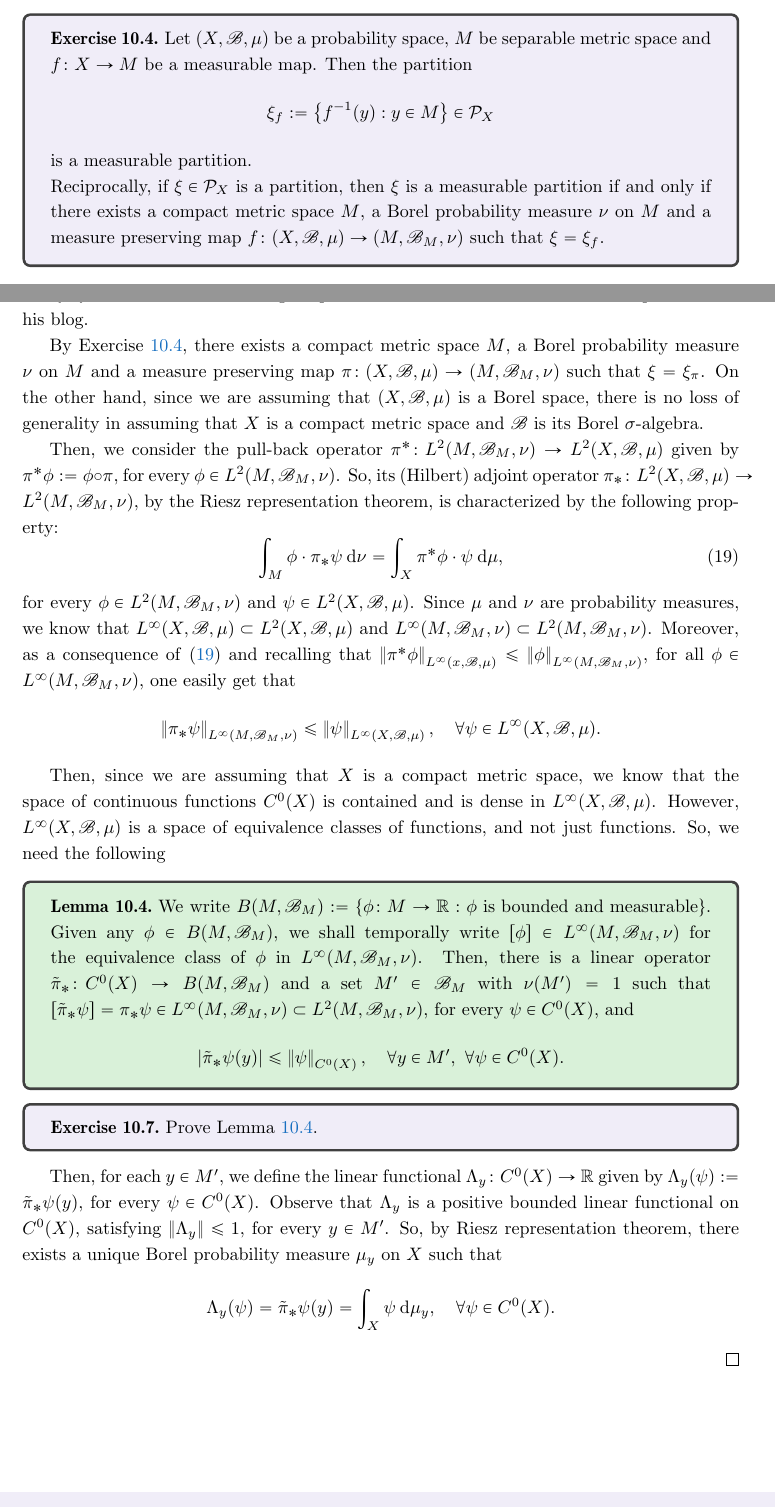
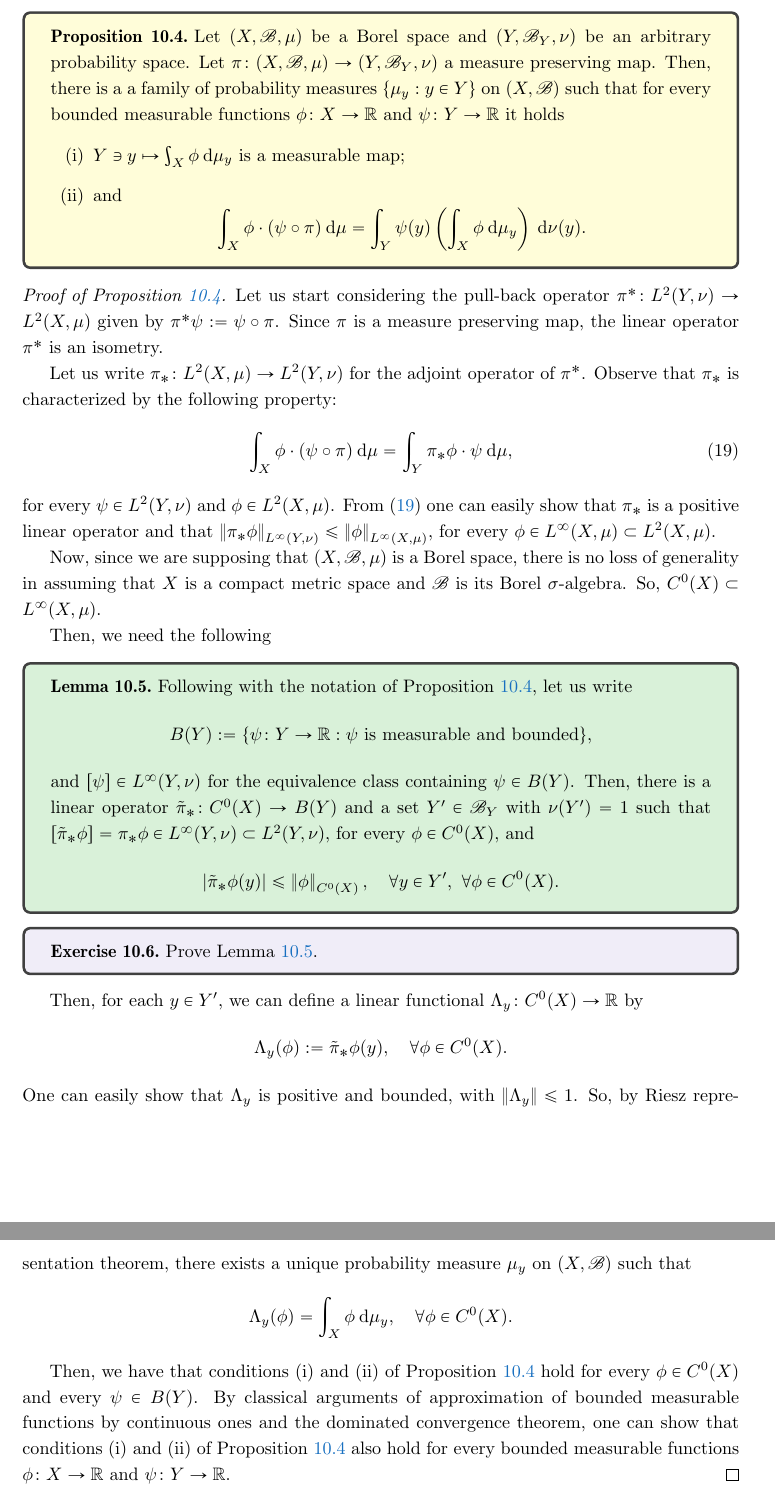
Before and after one commit to kocsard/ergodic-lecture-notes, a LaTeX document (main.tex, which reads ergodic-decomposition.tex): two parts of pages 56 and 58 of 60 before the commit and two parts of pages 58 and 59 of 60 after it, joined at a grey line, cut at the place of the change. Compiled offline with pdfLaTeX.

Commit message:
rewriting Rokhlin thm proof

```diff
--- a/ergodic-decomposition.tex
+++ b/ergodic-decomposition.tex
@@ -168,17 +168,6 @@ A partition $\xi$ of the probability space $(X,\B,\mu)$ is said to be \textbf{me
   \xi=\bigvee_{n\in\N} \xi_n,
 \end{displaymath}
 
-
-\begin{exercise}
-  \label{exer:measurable-partitions-characterization-measurable-maps}
-  Let $(X,\B,\mu)$ be a probability space, $M$ be separable metric space and $f\colon X\to M$ be a measurable map. Then the partition
-  \begin{displaymath}
-    \xi_{f}:=\left\{f^{-1}(y) : y \in M\right\}\in\mc{P}_{X}
-  \end{displaymath}
-  is a measurable partition.
-
-  Reciprocally, if $\xi\in\mc{P}_{X}$ is a partition, then $\xi$ is a measurable partition if and only if there exists a compact metric space $M$, a Borel probability measure $\nu$ on $M$ and a measure preserving map $f\colon (X,\B,\mu)\to (M,\B_{M},\nu)$ such that $\xi=\xi_{f}$.
-\end{exercise}
 
 Then we have the main result about measurable partitions:
 
@@ -228,42 +217,62 @@ We postpone the proof of Theorem~\ref{thm:rokhlin-disintegration}. Now we shall
   \end{exercise}
 \end{proof}
 
-\begin{proof}[Proof of Theorem~\ref{thm:rokhlin-disintegration}]
-  This elegant proof of is due to Terence Tao and was presented in his blog.
+The proof of Theorem~\ref{thm:rokhlin-disintegration} we present here is based on a beautiful argument due to Terence Tao and presented in his blog:
 
-  By Exercise~\ref{exer:measurable-partitions-characterization-measurable-maps}, there exists a compact metric space $M$, a Borel probability measure $\nu$ on $M$ and a measure preserving map $\pi\colon (X,\B,\mu)\to (M,\B_{M},\nu)$ such that $\xi=\xi_{\pi}$. On the other hand, since we are assuming that $(X,\B,\mu)$ is a Borel space, there is no loss of generality in assuming that $X$ is a compact metric space and $\B$ is its Borel $\sigma$-algebra.
+\begin{proposition}
+  \label{prop:rhoklin-disintegration-Tao}
+  Let $(X,\B,\mu)$ be a Borel space and $(Y,\B_Y,\nu)$ be an arbitrary probability space. Let $\pi\colon (X,\B,\mu)\to (Y,\B_Y,\nu)$ a measure preserving map. Then, there is a a family of probability measures $\{\mu_y : y\in Y\}$ on $(X,\B)$ such that for every bounded measurable functions $\phi\colon X\to\R$ and $\psi\colon Y\to\R$ it holds
+  \begin{enumerate}[(i)]
+    \item $Y\ni y\mapsto \int_X\phi\dd\mu_y$ is a measurable map;
+    \item and
+          \begin{displaymath}
+            \int_X \phi\cdot (\psi\circ\pi)\dd\mu = \int_Y \psi(y)\left(\int_X\phi\dd\mu_y\right)\dd\nu(y).
+          \end{displaymath}
+\end{enumerate}
+\end{proposition}
 
-  Then, we consider the pull-back operator $\pi^*\colon L^2(M,\B_M,\nu)\to L^2(X,\B,\mu)$ given by $\pi^*\phi:=\phi\circ\pi$, for every $\phi\in L^2(M,\B_M,\nu)$. So, its (Hilbert) adjoint operator $\pi_*\colon L^2(X,\B,\mu)\to L^2(M,\B_M,\nu)$, by the Riesz representation theorem, is characterized by the following property:
+\begin{proof}[Proof of Proposition~\ref{prop:rhoklin-disintegration-Tao}]
+  Let us start considering the pull-back operator $\pi^*\colon L^2(Y,\nu)\to L^2(X,\mu)$ given by $\pi^*\psi:=\psi\circ\pi$. Since $\pi$ is a measure preserving map, the linear operator $\pi^*$ is an isometry.
+
+  Let us write $\pi_*\colon L^2(X,\mu)\to L^2(Y,\nu)$ for the adjoint operator of $\pi^*$. Observe that $\pi_*$ is characterized by the following property:
   \begin{equation}
-    \label{eq:pull-back-push-forward-adjoint-characterization}
-    \int_{M} \phi\cdot \pi_*\psi\dd\nu = \int_{X} \pi^*\phi\cdot \psi\dd\mu,
+    \label{eq:pi-adjoint-characterization}
+    \int_X \phi\cdot (\psi\circ\pi)\dd\mu = \int_Y \pi_*\phi\cdot \psi\dd\mu,
   \end{equation}
-  for every $\phi\in L^2(M,\B_M,\nu)$ and $\psi\in L^2(X,\B,\mu)$. Since $\mu$ and $\nu$ are probability measures, we know that $L^\infty(X,\B,\mu)\subset L^2(X,\B,\mu)$ and $L^\infty(M,\B_M,\nu)\subset L^2(M,\B_M,\nu)$. Moreover, as a consequence of~\eqref{eq:pull-back-push-forward-adjoint-characterization} and recalling that $\norm{\pi^*\phi}_{L^{\infty}(x,\B,\mu)}\leq \norm{\phi}_{L^\infty(M,\B_M,\nu)}$, for all $\phi\in L^\infty(M,\B_M,\nu)$, one easily get that
-  \begin{displaymath}
-    \norm{\pi_*\psi}_{L^\infty(M,\B_M,\nu)}\leq \norm{\psi}_{L^\infty(X,\B,\mu)},\quad\forall \psi\in L^\infty(X,\B,\mu).
-  \end{displaymath}
+  for every $\psi\in L^2(Y,\nu)$ and $\phi\in L^2(X,\mu)$. From~\eqref{eq:pi-adjoint-characterization} one can easily show that $\pi_*$ is a positive linear operator and that $\norm{\pi_*\phi}_{L^\infty(Y,\nu)}\leq \norm{\phi}_{L^\infty(X,\mu)}$, for every $\phi\in L^\infty(X,\mu)\subset L^2(X,\mu)$.
 
-  Then, since we are assuming that $X$ is a compact metric space, we know that the space of continuous functions $C^0(X)$ is contained and is dense in $L^\infty(X,\B,\mu)$. However, $L^\infty(X,\B,\mu)$ is a space of equivalence classes of functions, and not just functions. So, we need the following
+  Now, since we are supposing that $(X,\B,\mu)$ is a Borel space, there is no loss of generality in assuming that $X$ is a compact metric space and $\B$ is its Borel $\sigma$-algebra. So, $C^0(X)\subset L^\infty(X,\mu)$.
 
-  \begin{lemma}
-    \label{lem:choosing-pi-adjoint-images-of-continuous-functions}
-    We write $B(M,\B_M):=\{\phi\colon M\to\R : \phi \text{ is bounded and measurable}\}$. Given any $\phi\in B(M,\B_M)$, we shall temporally write $[\phi]\in L^\infty(M,\B_M,\nu)$ for the equivalence class of $\phi$ in $L^\infty(M,\B_M,\nu)$. Then, there is a linear operator $\tilde \pi_*\colon C^0(X)\to B(M,\B_M)$ and a set $M'\in\B_M$ with $\nu(M')=1$ such that $[\tilde \pi_*\psi]=\pi_*\psi\in L^\infty(M,\B_M,\nu)\subset L^2(M,\B_M,\nu)$, for every $\psi\in C^0(X)$, and
+  Then, we need the following
+  \begin{lemma} \label{lem:choosing-pi-adjoint-images-continuous-functions}
+    Following with the notation of Proposition~\ref{prop:rhoklin-disintegration-Tao}, let us write
     \begin{displaymath}
-      \abs{\tilde \pi_*\psi(y)}\leq \norm{\psi}_{C^0(X)},\quad\forall y\in M',\ \forall \psi\in C^0(X).
+      B(Y):=\{\psi\colon Y\to\R : \psi\text{ is measurable and bounded}\},
+    \end{displaymath}
+    and $[\psi]\in L^\infty(Y,\nu)$ for the equivalence class containing $\psi\in B(Y)$. Then, there is a linear operator $\tilde \pi_*\colon C^0(X)\to B(Y)$ and a set $Y'\in\B_Y$ with $\nu(Y')=1$ such that $[\tilde \pi_*\phi]=\pi_*\phi\in L^\infty(Y,\nu)\subset L^2(Y,\nu)$, for every $\phi\in C^0(X)$, and
+    \begin{displaymath}
+      \abs{\tilde \pi_*\phi(y)}\leq \norm{\phi}_{C^0(X)},\quad\forall y\in Y',\ \forall \phi\in C^0(X).
     \end{displaymath}
   \end{lemma}
 
   \begin{exercise}
-    Prove Lemma~\ref{lem:choosing-pi-adjoint-images-of-continuous-functions}.
+    Prove Lemma~\ref{lem:choosing-pi-adjoint-images-continuous-functions}.
   \end{exercise}
 
-  Then, for each $y\in M'$, we define the linear functional $\Lambda_{y}\colon C^0(X)\to\R$ given by $\Lambda_{y}(\psi):=\tilde \pi_*\psi(y)$, for every $\psi\in C^0(X)$. Observe that $\Lambda_y$ is a positive bounded linear functional on $C^0(X)$, satisfying $\norm{\Lambda_y}\leq 1$, for every $y\in M'$. So, by Riesz representation theorem, there exists a unique Borel probability measure $\mu_y$ on $X$ such that
+  Then, for each $y\in Y'$, we can define a linear functional $\Lambda_y\colon C^0(X)\to\R$ by
   \begin{displaymath}
-    \Lambda_y(\psi)=\tilde\pi_*\psi(y)=\int_X \psi\dd\mu_y,\quad\forall \psi\in C^0(X).
+    \Lambda_y(\phi):=\tilde \pi_*\phi(y),\quad\forall \phi\in C^0(X).
+  \end{displaymath}
+  One can easily show that $\Lambda_y$ is positive and bounded, with $\norm{\Lambda_y}\leq 1$. So, by Riesz representation theorem, there exists a unique probability measure $\mu_y$ on $(X,\B)$ such that
+  \begin{displaymath}
+    \Lambda_y(\phi)=\int_X \phi\dd\mu_y,\quad\forall \phi\in C^0(X).
   \end{displaymath}
 
+  Then, we have that conditions (i) and (ii) of Proposition~\ref{prop:rhoklin-disintegration-Tao} hold for every $\phi\in C^0(X)$ and every $\psi\in B(Y)$. By classical arguments of approximation of bounded measurable functions by continuous ones and the dominated convergence theorem, one can show that conditions (i) and (ii) of Proposition~\ref{prop:rhoklin-disintegration-Tao} also hold for every bounded measurable functions $\phi\colon X\to\R$ and $\psi\colon Y\to\R$.
+\end{proof}
 
 
+\begin{proof}[Proof of Theorem~\ref{thm:rokhlin-disintegration}]
 
 
 \end{proof}
```
Also changed, not shown: main.pdf, ergodic-decomposition.tex (26 more changed lines), 1 other file.
